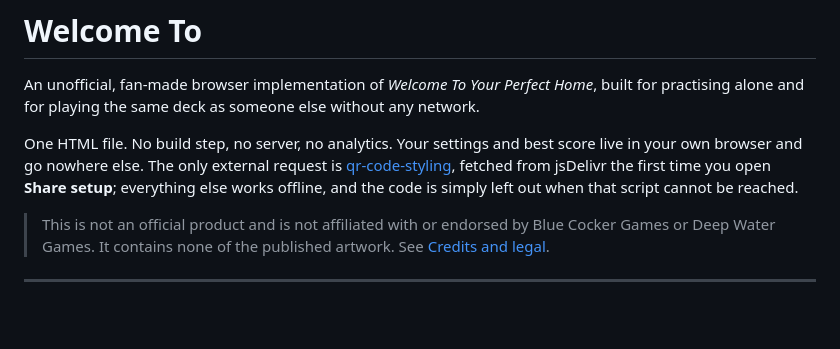
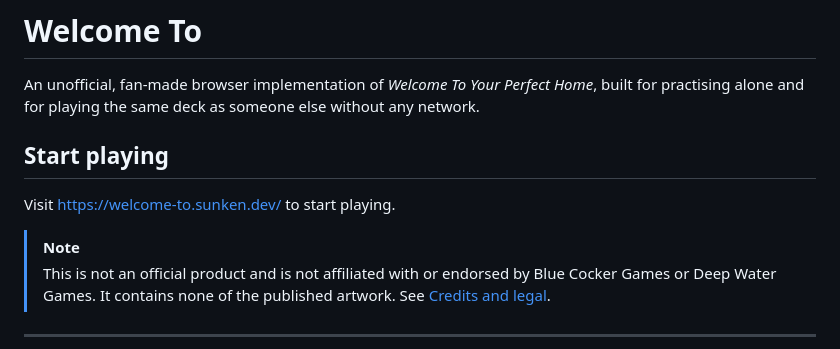
Before and after one commit to sunken-dev/welcome-to, a Markdown page: README.md, the part around the change. GitHub-like rendering; blank space fills up the shorter version.

Commit message:
docs: reword the README opening

```diff
--- a/README.md
+++ b/README.md
@@ -8,12 +8,11 @@ An unofficial, fan-made browser implementation of *Welcome To Your Perfect Home*
 built for practising alone and for playing the same deck as someone else without
 any network.
 
-One HTML file. No build step, no server, no analytics. Your settings and best
-score live in your own browser and go nowhere else. The only external request is
-[qr-code-styling](https://github.com/kozakdenys/qr-code-styling), fetched from
-jsDelivr the first time you open **Share setup**; everything else works offline,
-and the code is simply left out when that script cannot be reached.
+## Start playing
 
+Visit https://welcome-to.sunken.dev/ to start playing.
+
+> [!NOTE]
 > This is not an official product and is not affiliated with or endorsed by
 > Blue Cocker Games or Deep Water Games. It contains none of the published
 > artwork. See [Credits and legal](#credits-and-legal).
```
